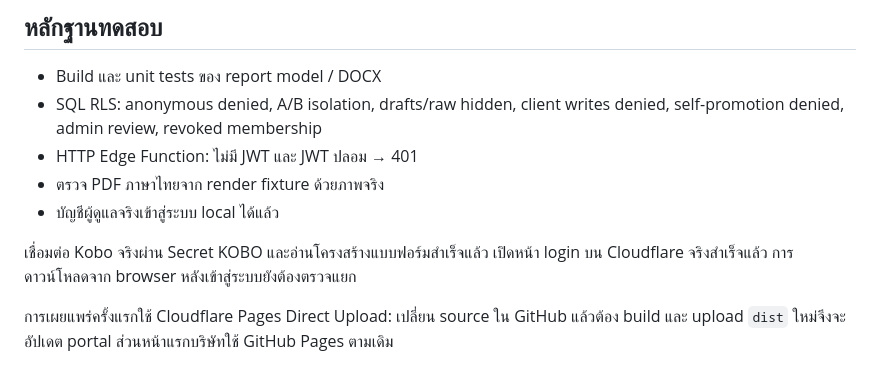
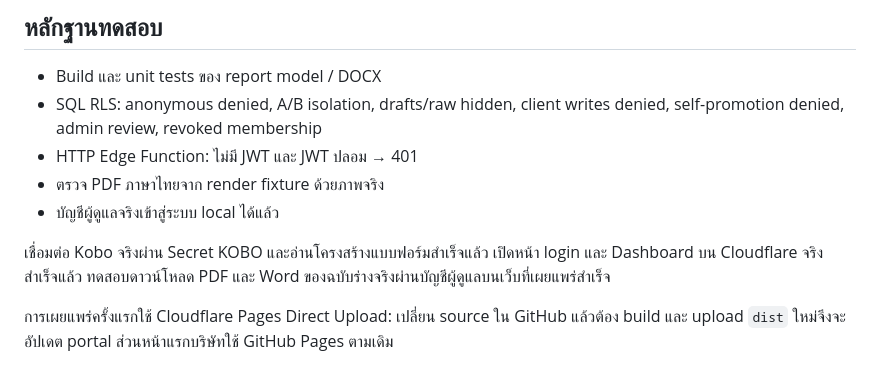
Before and after one commit to polpapolpa/eco-companion-consultants, a Markdown page: portal/README.md, the part around the change. GitHub-like rendering.

Commit message:
Record verified live portal and report downloads

```diff
--- a/portal/README.md
+++ b/portal/README.md
@@ -80,7 +80,7 @@ node tests/render-reports.mjs
 - ตรวจ PDF ภาษาไทยจาก render fixture ด้วยภาพจริง
 - บัญชีผู้ดูแลจริงเข้าสู่ระบบ local ได้แล้ว
 
-เชื่อมต่อ Kobo จริงผ่าน Secret KOBO และอ่านโครงสร้างแบบฟอร์มสำเร็จแล้ว เปิดหน้า login บน Cloudflare จริงสำเร็จแล้ว การดาวน์โหลดจาก browser หลังเข้าสู่ระบบยังต้องตรวจแยก
+เชื่อมต่อ Kobo จริงผ่าน Secret KOBO และอ่านโครงสร้างแบบฟอร์มสำเร็จแล้ว เปิดหน้า login และ Dashboard บน Cloudflare จริงสำเร็จแล้ว ทดสอบดาวน์โหลด PDF และ Word ของฉบับร่างจริงผ่านบัญชีผู้ดูแลบนเว็บที่เผยแพร่สำเร็จ
 
 การเผยแพร่ครั้งแรกใช้ Cloudflare Pages Direct Upload: เปลี่ยน source ใน GitHub แล้วต้อง build และ upload `dist` ใหม่จึงจะอัปเดต portal ส่วนหน้าแรกบริษัทใช้ GitHub Pages ตามเดิม
 
```
